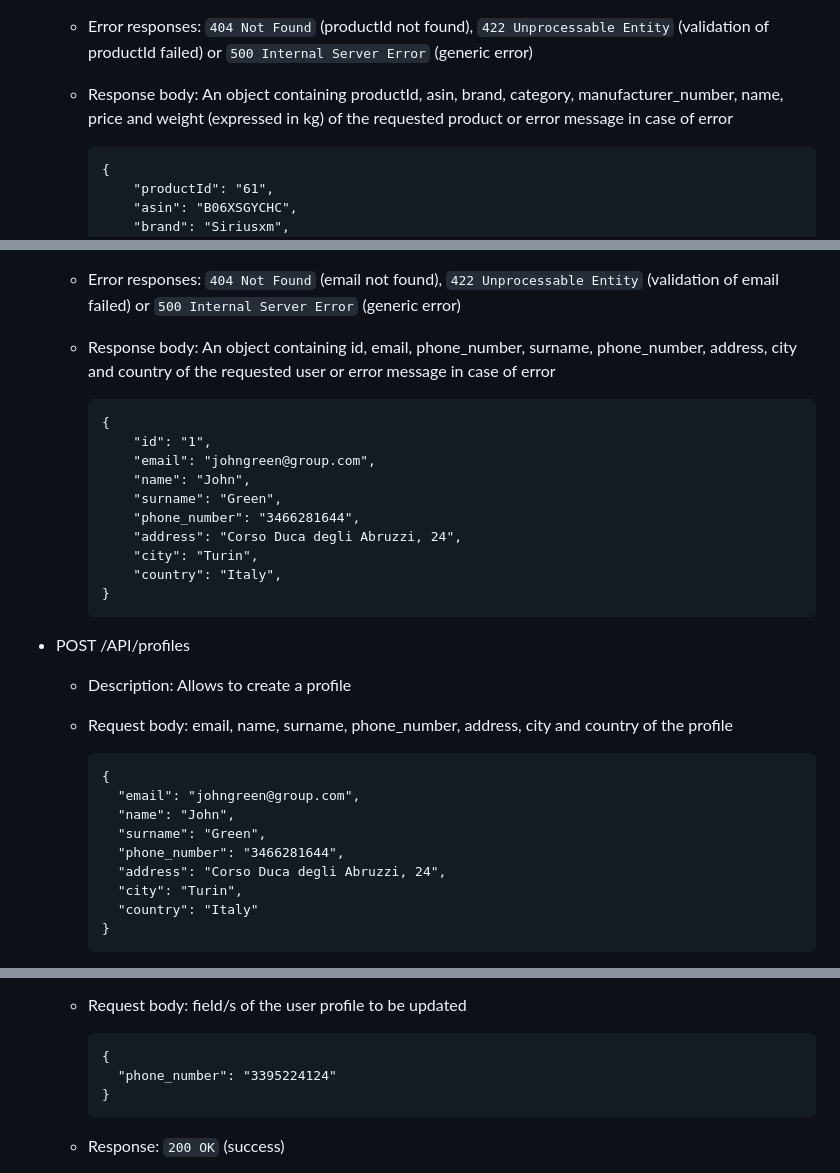
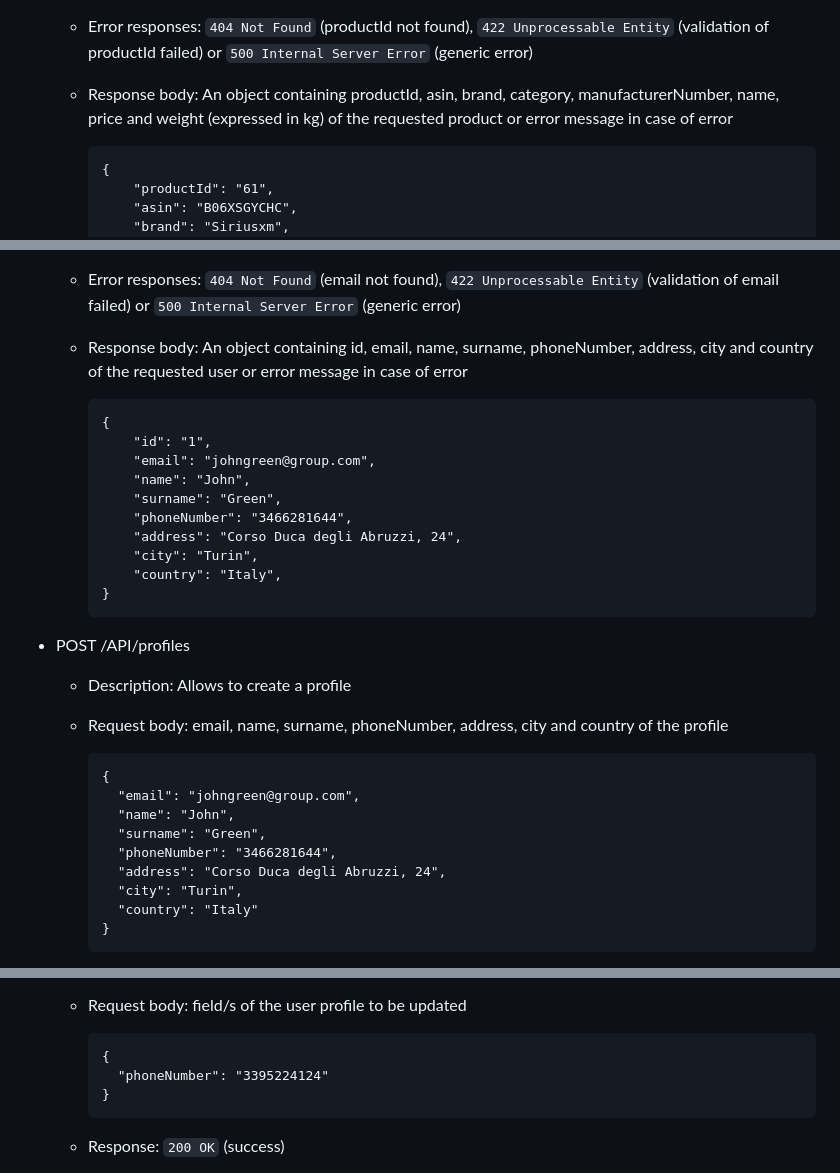
Before and after one commit to GigiLoria5/AssistanceTickets-Polito-WA2-2023, a Markdown page: server/README.md, 3 parts joined by grey strips. Rendered like a GitHub page.

Commit message:
chore: update README

````diff
--- a/server/README.md
+++ b/server/README.md
@@ -35,7 +35,7 @@
     - Response: `200 OK` (success)
     - Error responses: `404 Not Found` (productId not found), `422 Unprocessable Entity` (validation of productId
       failed) or `500 Internal Server Error` (generic error)
-    - Response body: An object containing productId, asin, brand, category, manufacturer_number, name, price and
+    - Response body: An object containing productId, asin, brand, category, manufacturerNumber, name, price and
       weight (expressed in kg) of the requested product or error message in case of error
 
       ```
@@ -58,7 +58,7 @@
     - Response: `200 OK` (success)
     - Error responses: `404 Not Found` (email not found), `422 Unprocessable Entity` (validation of email failed) or
       `500 Internal Server Error` (generic error)
-    - Response body: An object containing id, email, phone_number, surname, phone_number, address, city and country of the
+    - Response body: An object containing id, email, name, surname, phoneNumber, address, city and country of the
       requested user or error message in case of error
 
       ```
@@ -67,7 +67,7 @@
           "email": "johngreen@group.com",
           "name": "John",
           "surname": "Green",
-          "phone_number": "3466281644",
+          "phoneNumber": "3466281644",
           "address": "Corso Duca degli Abruzzi, 24",
           "city": "Turin",
           "country": "Italy",
@@ -77,14 +77,14 @@
 - POST /API/profiles
 
     - Description: Allows to create a profile
-    - Request body: email, name, surname, phone_number, address, city and country of the profile
+    - Request body: email, name, surname, phoneNumber, address, city and country of the profile
 
       ```
       {
         "email": "johngreen@group.com",
         "name": "John",
         "surname": "Green",
-        "phone_number": "3466281644",
+        "phoneNumber": "3466281644",
         "address": "Corso Duca degli Abruzzi, 24",
         "city": "Turin",
         "country": "Italy"
@@ -111,7 +111,7 @@
 
       ```
       {
-        "phone_number": "3395224124"
+        "phoneNumber": "3395224124"
       }
       ```
 
````
